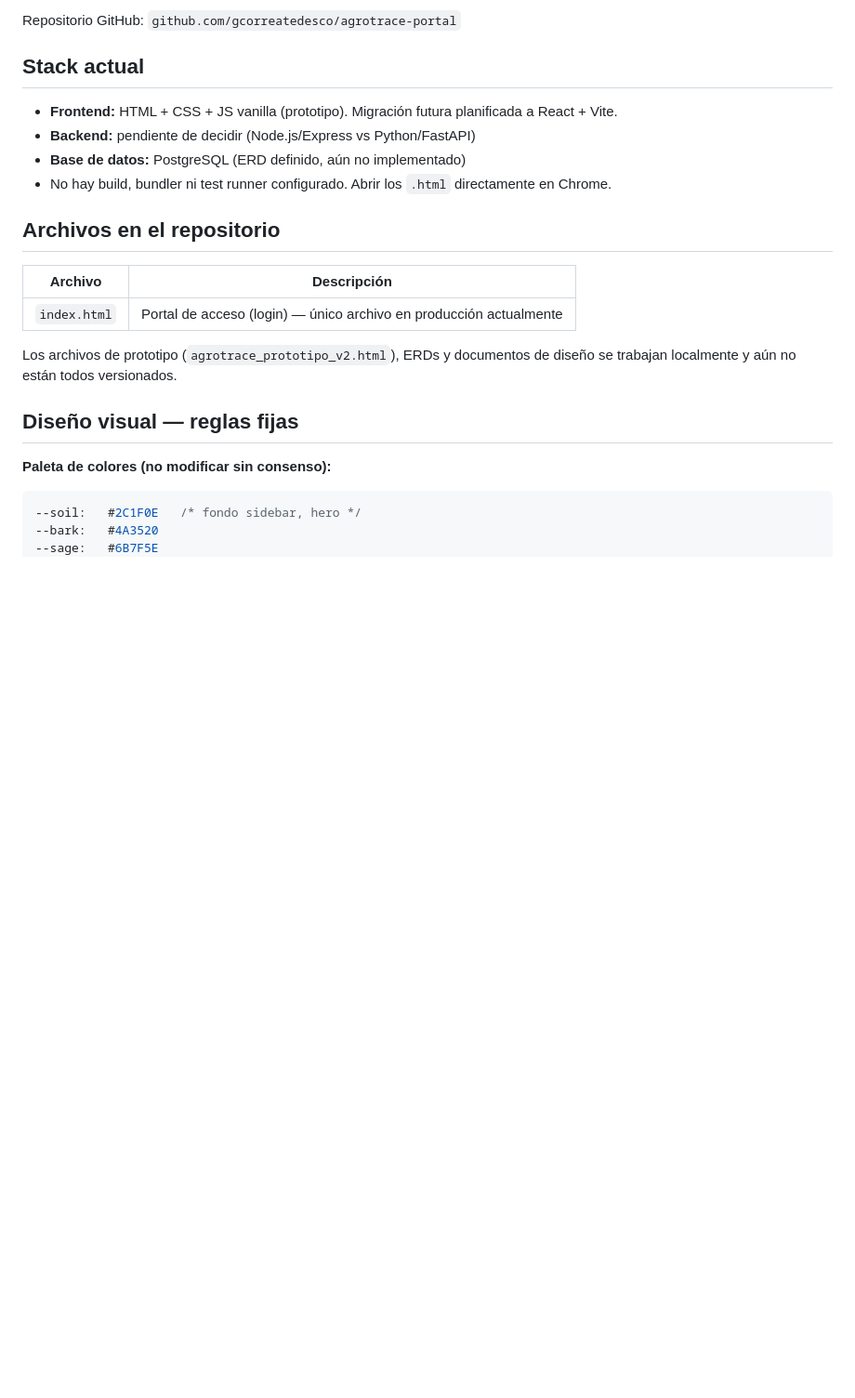
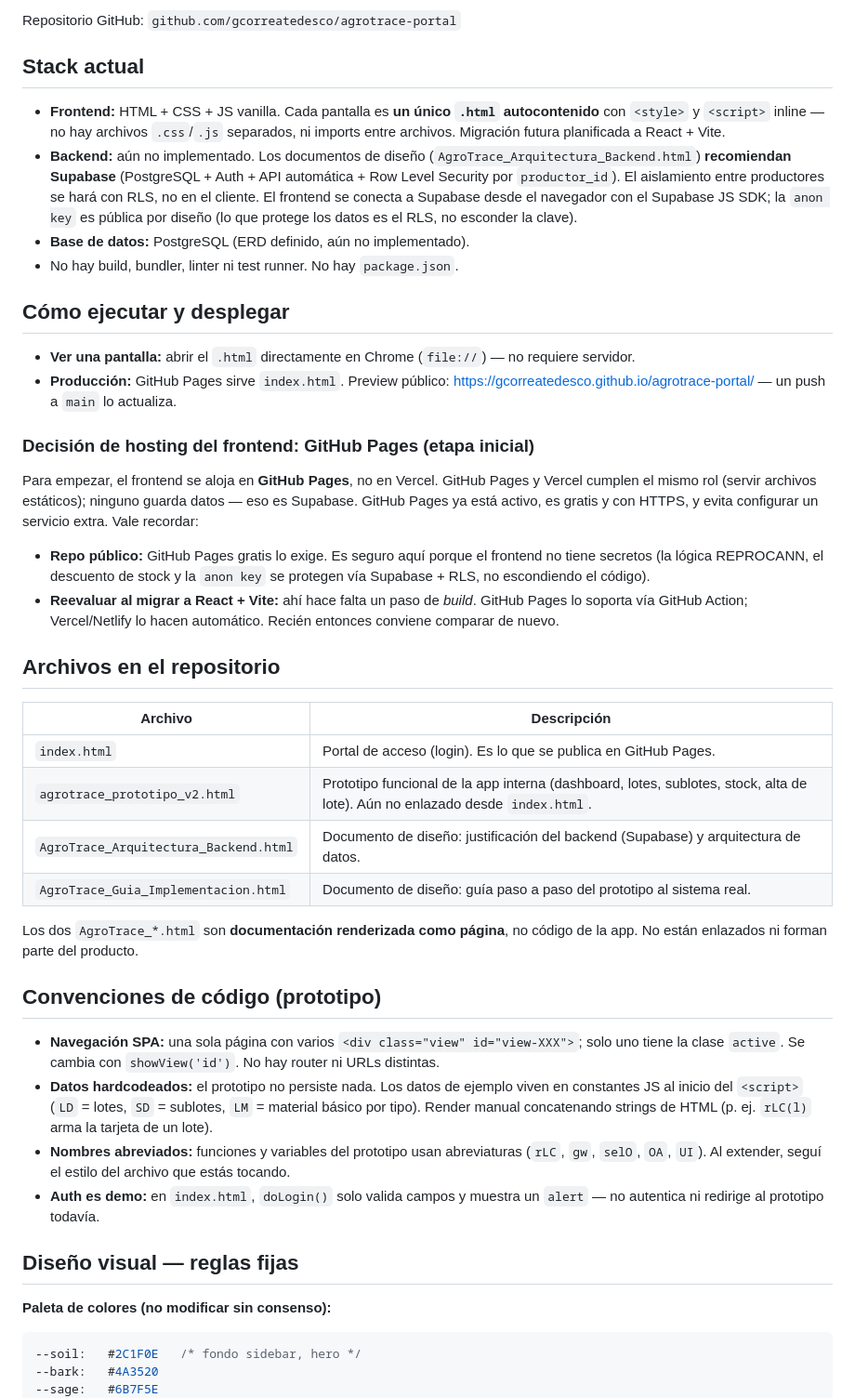
Before and after one commit to gcorreatedesco/agrotrace-portal, a Markdown page: CLAUDE.md, the part around the change. Shown at 93% size. Rendered like a GitHub page; blank space fills up the shorter version.

Commit message:
update del plan

```diff
--- a/CLAUDE.md
+++ b/CLAUDE.md
@@ -10,18 +10,40 @@ Repositorio GitHub: `github.com/gcorreatedesco/agrotrace-portal`
 
 ## Stack actual
 
-- **Frontend:** HTML + CSS + JS vanilla (prototipo). Migración futura planificada a React + Vite.
-- **Backend:** pendiente de decidir (Node.js/Express vs Python/FastAPI)
-- **Base de datos:** PostgreSQL (ERD definido, aún no implementado)
-- No hay build, bundler ni test runner configurado. Abrir los `.html` directamente en Chrome.
+- **Frontend:** HTML + CSS + JS vanilla. Cada pantalla es **un único `.html` autocontenido** con `<style>` y `<script>` inline — no hay archivos `.css`/`.js` separados, ni imports entre archivos. Migración futura planificada a React + Vite.
+- **Backend:** aún no implementado. Los documentos de diseño (`AgroTrace_Arquitectura_Backend.html`) **recomiendan Supabase** (PostgreSQL + Auth + API automática + Row Level Security por `productor_id`). El aislamiento entre productores se hará con RLS, no en el cliente. El frontend se conecta a Supabase desde el navegador con el Supabase JS SDK; la `anon key` es pública por diseño (lo que protege los datos es el RLS, no esconder la clave).
+- **Base de datos:** PostgreSQL (ERD definido, aún no implementado).
+- No hay build, bundler, linter ni test runner. No hay `package.json`.
+
+## Cómo ejecutar y desplegar
+
+- **Ver una pantalla:** abrir el `.html` directamente en Chrome (`file://`) — no requiere servidor.
+- **Producción:** GitHub Pages sirve `index.html`. Preview público: https://gcorreatedesco.github.io/agrotrace-portal/ — un push a `main` lo actualiza.
+
+### Decisión de hosting del frontend: GitHub Pages (etapa inicial)
+
+Para empezar, el frontend se aloja en **GitHub Pages**, no en Vercel. GitHub Pages y Vercel cumplen el mismo rol (servir archivos estáticos); ninguno guarda datos — eso es Supabase. GitHub Pages ya está activo, es gratis y con HTTPS, y evita configurar un servicio extra. Vale recordar:
+
+- **Repo público:** GitHub Pages gratis lo exige. Es seguro aquí porque el frontend no tiene secretos (la lógica REPROCANN, el descuento de stock y la `anon key` se protegen vía Supabase + RLS, no escondiendo el código).
+- **Reevaluar al migrar a React + Vite:** ahí hace falta un paso de *build*. GitHub Pages lo soporta vía GitHub Action; Vercel/Netlify lo hacen automático. Recién entonces conviene comparar de nuevo.
 
 ## Archivos en el repositorio
 
 | Archivo | Descripción |
 |---------|-------------|
-| `index.html` | Portal de acceso (login) — único archivo en producción actualmente |
+| `index.html` | Portal de acceso (login). Es lo que se publica en GitHub Pages. |
+| `agrotrace_prototipo_v2.html` | Prototipo funcional de la app interna (dashboard, lotes, sublotes, stock, alta de lote). Aún no enlazado desde `index.html`. |
+| `AgroTrace_Arquitectura_Backend.html` | Documento de diseño: justificación del backend (Supabase) y arquitectura de datos. |
+| `AgroTrace_Guia_Implementacion.html` | Documento de diseño: guía paso a paso del prototipo al sistema real. |
 
-Los archivos de prototipo (`agrotrace_prototipo_v2.html`), ERDs y documentos de diseño se trabajan localmente y aún no están todos versionados.
+Los dos `AgroTrace_*.html` son **documentación renderizada como página**, no código de la app. No están enlazados ni forman parte del producto.
+
+## Convenciones de código (prototipo)
+
+- **Navegación SPA:** una sola página con varios `<div class="view" id="view-XXX">`; solo uno tiene la clase `active`. Se cambia con `showView('id')`. No hay router ni URLs distintas.
+- **Datos hardcodeados:** el prototipo no persiste nada. Los datos de ejemplo viven en constantes JS al inicio del `<script>` (`LD` = lotes, `SD` = sublotes, `LM` = material básico por tipo). Render manual concatenando strings de HTML (p. ej. `rLC(l)` arma la tarjeta de un lote).
+- **Nombres abreviados:** funciones y variables del prototipo usan abreviaturas (`rLC`, `gw`, `selO`, `OA`, `UI`). Al extender, seguí el estilo del archivo que estás tocando.
+- **Auth es demo:** en `index.html`, `doLogin()` solo valida campos y muestra un `alert` — no autentica ni redirige al prototipo todavía.
 
 ## Diseño visual — reglas fijas
 
```
